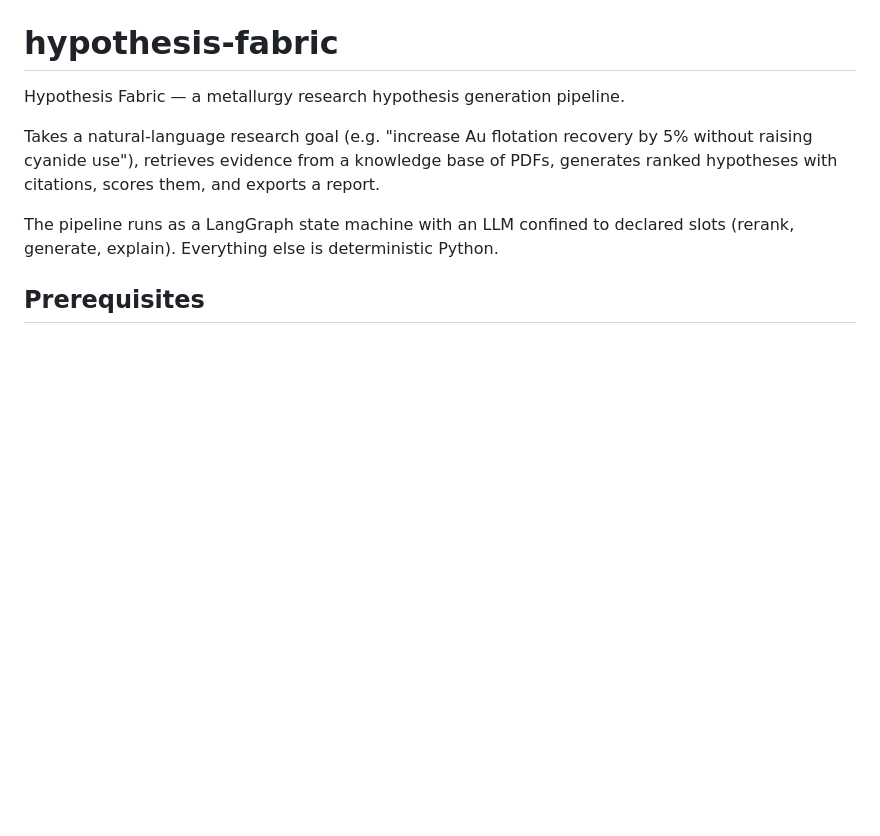
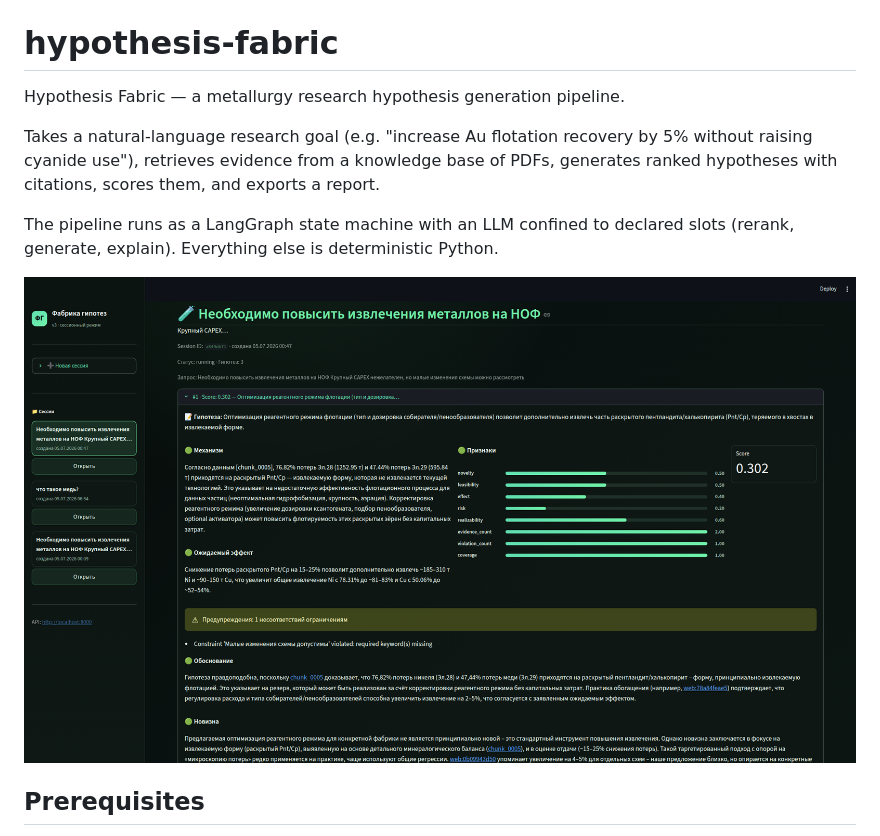
Before and after one commit to IGragon/hypothesis-fabric, a Markdown page: README.md, the part around the change. Rendered like a GitHub page; blank space fills up the shorter version.

```diff
--- a/README.md
+++ b/README.md
@@ -8,6 +8,8 @@ generates ranked hypotheses with citations, scores them, and exports a report.
 
 The pipeline runs as a LangGraph state machine with an LLM confined to declared
 slots (rerank, generate, explain). Everything else is deterministic Python.
+
+![](imgs/image.png)
 
 ## Prerequisites
 
```
